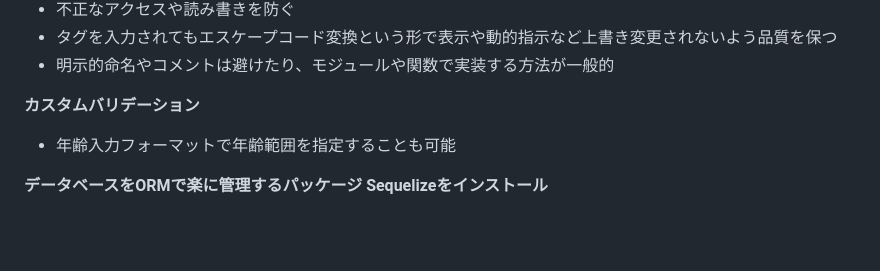
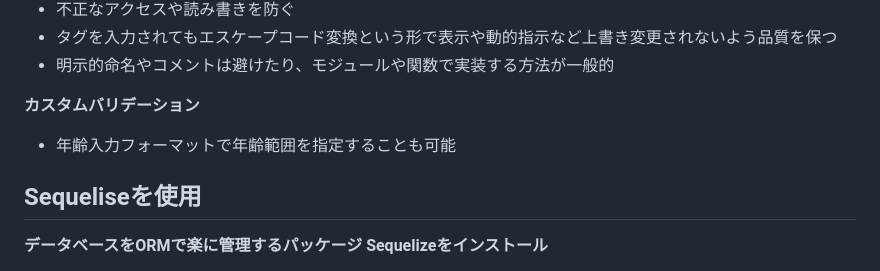
Before and after one commit to lumijoe/ex-gen-app, a Markdown page: issue.md, the part around the change. Drawn GitHub-style; blank space fills up the shorter version.

Commit message:
fix issue

```diff
--- a/issue.md
+++ b/issue.md
@@ -121,6 +121,7 @@
 **カスタムバリデーション**<br>
 - 年齢入力フォーマットで年齢範囲を指定することも可能
 
+## Sequeliseを使用
 **データベースをORMで楽に管理するパッケージ Sequelizeをインストール**<br>
 - npm install sequelize <br>
     7 packages are looking for funding<br>
```
